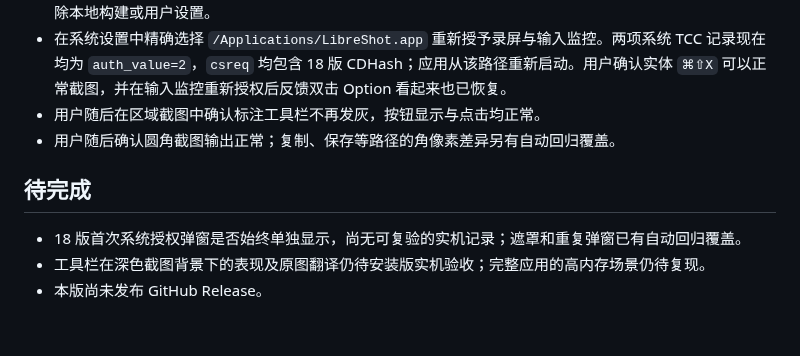
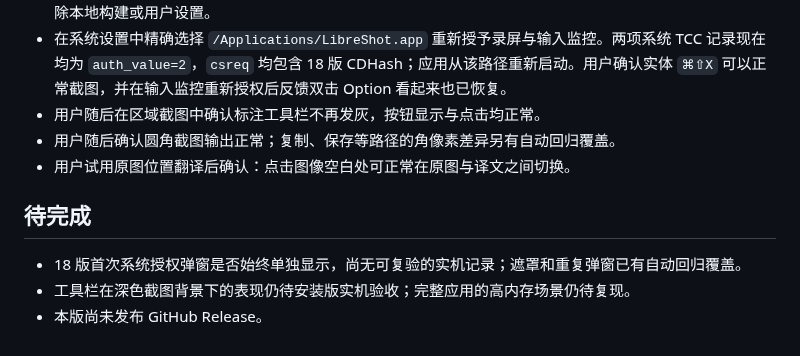
Before and after one commit to songpl-AI/LibreShot, a Markdown page: docs/qa/1.3.1-18-local.md, the part around the change. GitHub-like rendering.

```diff
--- a/docs/qa/1.3.1-18-local.md
+++ b/docs/qa/1.3.1-18-local.md
@@ -21,9 +21,10 @@
 - 在系统设置中精确选择 `/Applications/LibreShot.app` 重新授予录屏与输入监控。两项系统 TCC 记录现在均为 `auth_value=2`，`csreq` 均包含 18 版 CDHash；应用从该路径重新启动。用户确认实体 `⌘⇧X` 可以正常截图，并在输入监控重新授权后反馈双击 Option 看起来也已恢复。
 - 用户随后在区域截图中确认标注工具栏不再发灰，按钮显示与点击均正常。
 - 用户随后确认圆角截图输出正常；复制、保存等路径的角像素差异另有自动回归覆盖。
+- 用户试用原图位置翻译后确认：点击图像空白处可正常在原图与译文之间切换。
 
 ## 待完成
 
 - 18 版首次系统授权弹窗是否始终单独显示，尚无可复验的实机记录；遮罩和重复弹窗已有自动回归覆盖。
-- 工具栏在深色截图背景下的表现及原图翻译仍待安装版实机验收；完整应用的高内存场景仍待复现。
+- 工具栏在深色截图背景下的表现仍待安装版实机验收；完整应用的高内存场景仍待复现。
 - 本版尚未发布 GitHub Release。
```
Also changed, not shown: docs/design/issue-7-fix-plan.md (+2 -2 lines).
